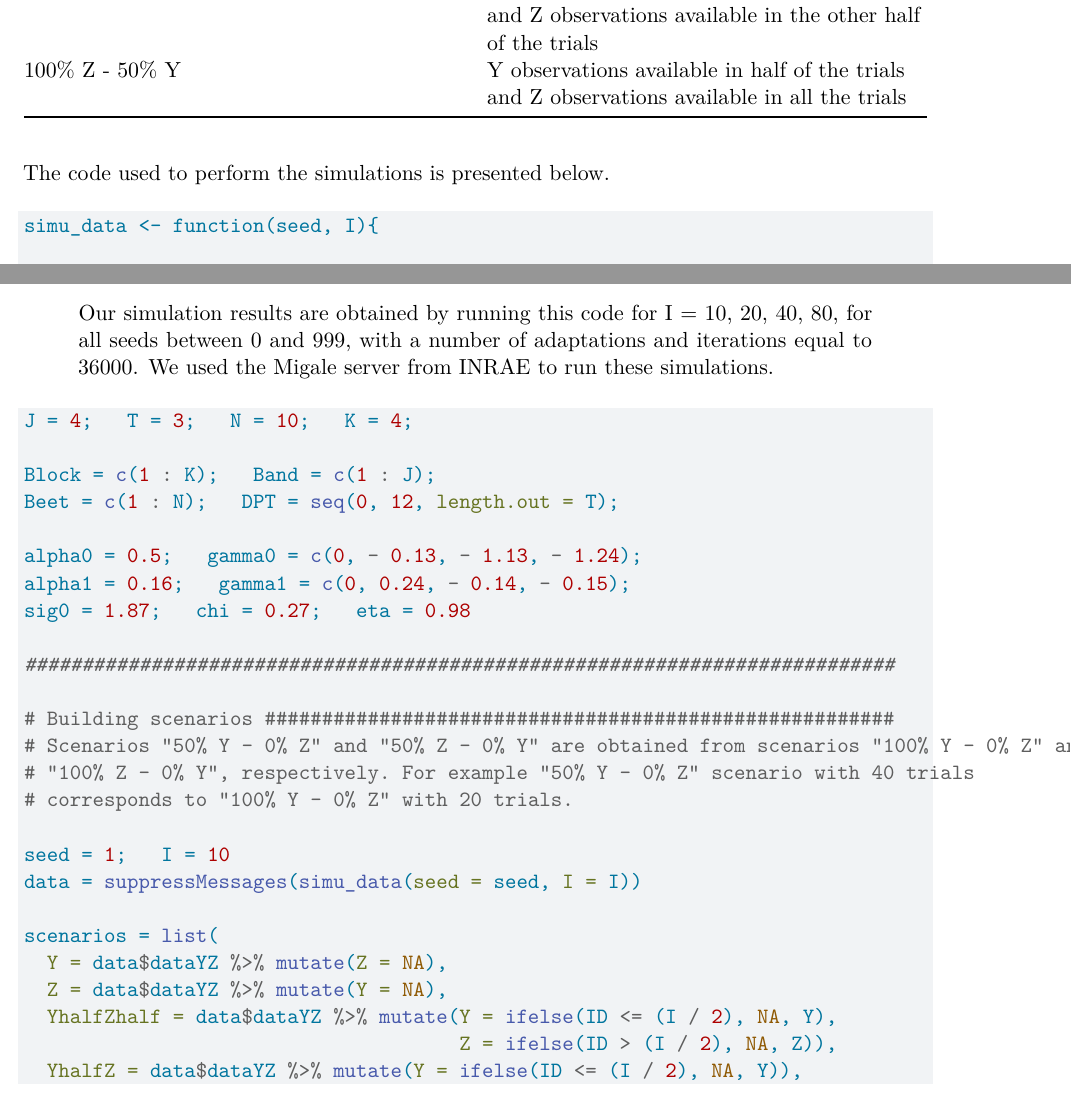
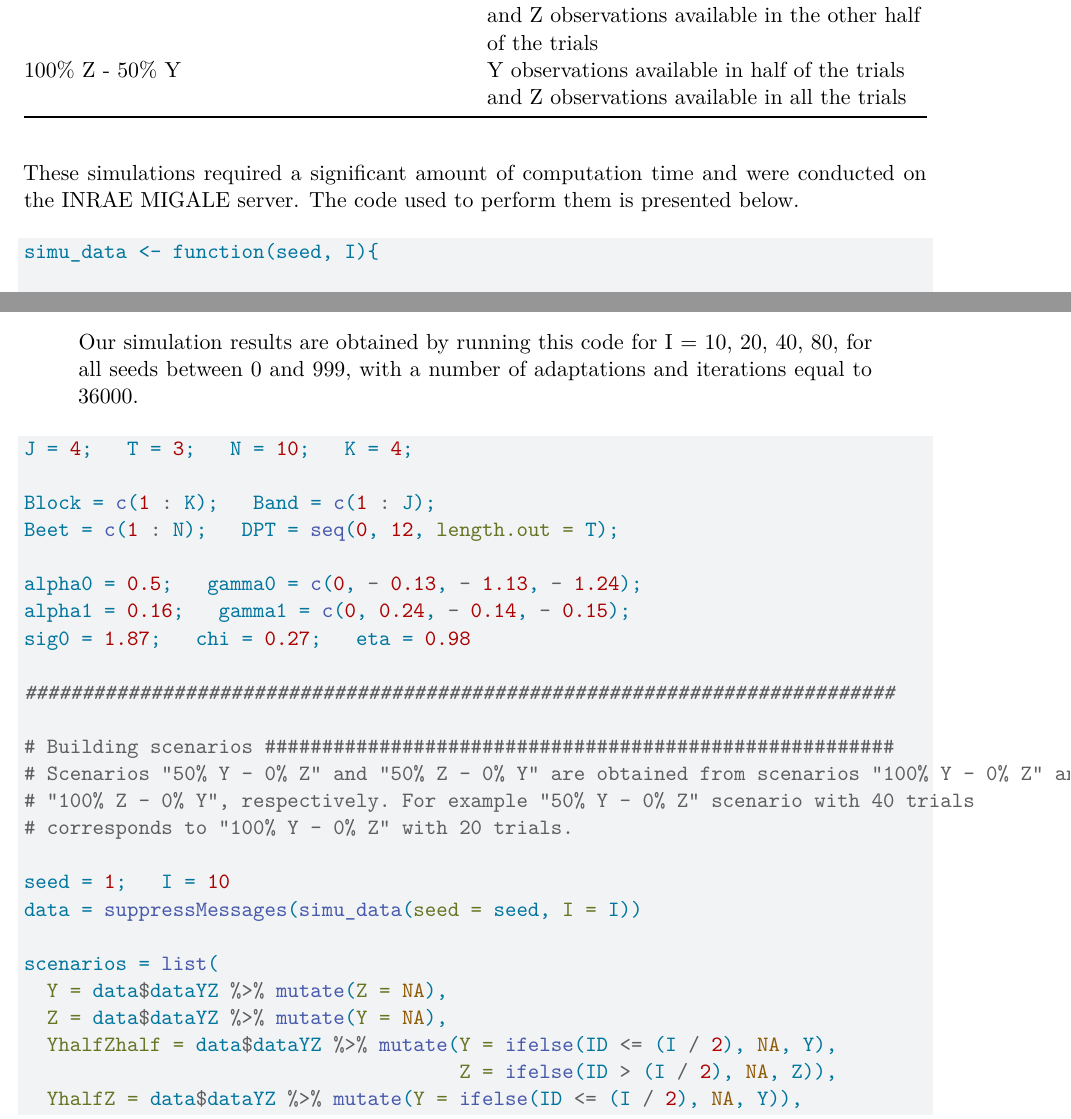
Before and after one commit to armandfavrot/Correction_computo, a Quarto document (Article/Article.qmd): two parts of pages 11 and 12 of 22, joined at a grey line, cut so that both start at the same text. Rendered offline with R 4.5, knitr and Pandoc in place of Quarto, then LaTeX, with nearby package versions; drawn as R Markdown's standard PDF in place of the format the file asks for; some code elsewhere in the file could not run offline.

Commit message:
R2 F - add sentence relative to the computation time of the simulations

````diff
--- a/Article/Article.qmd
+++ b/Article/Article.qmd
@@ -311,7 +311,7 @@ In order to determine whether the difference of performance obtained with the ty
 
 : Eight scenarios compared using simulated data. {tbl-colwidths="[35,65]"}
 
-The code used to perform the simulations is presented below.
+These simulations required a significant amount of computation time and were conducted on the INRAE MIGALE server. The code used to perform them is presented below.
 
 ```{r simulation-function}
 #| echo: true
@@ -324,7 +324,7 @@ The code used to perform the simulations is presented below.
 ::: {.callout-note}
 The following code presents the inference for one seed. As the computing time is growing fast with the number of trials and the number of sampled values, we set here the number of trials to 10 (I = 10) and the number of adaptations and iterations to 2000.
 
-Our simulation results are obtained by running this code for I = 10, 20, 40, 80, for all seeds between 0 and 999, with a number of adaptations and iterations equal to 36000. We used the Migale server from INRAE to run these simulations.
+Our simulation results are obtained by running this code for I = 10, 20, 40, 80, for all seeds between 0 and 999, with a number of adaptations and iterations equal to 36000.
 :::
 
 
````
